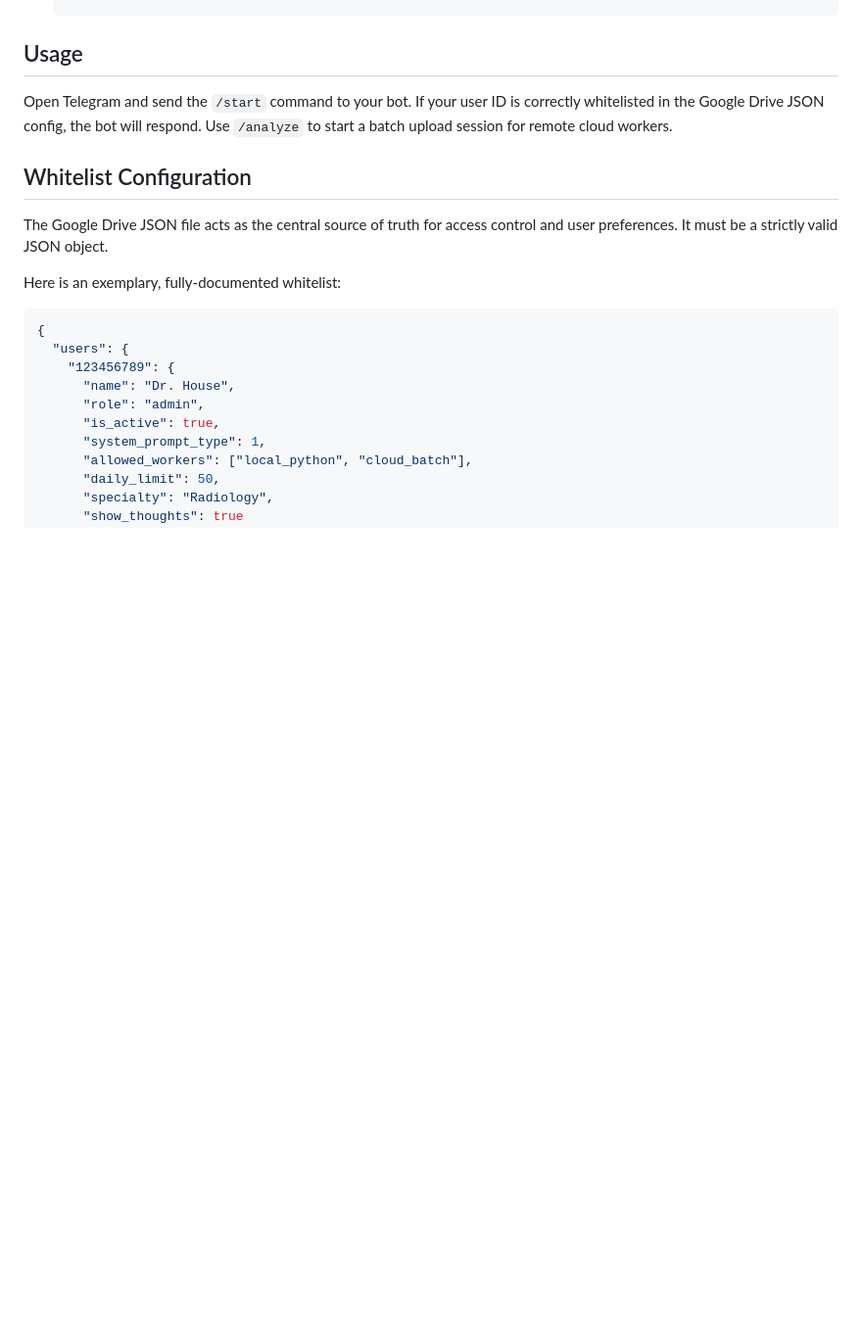
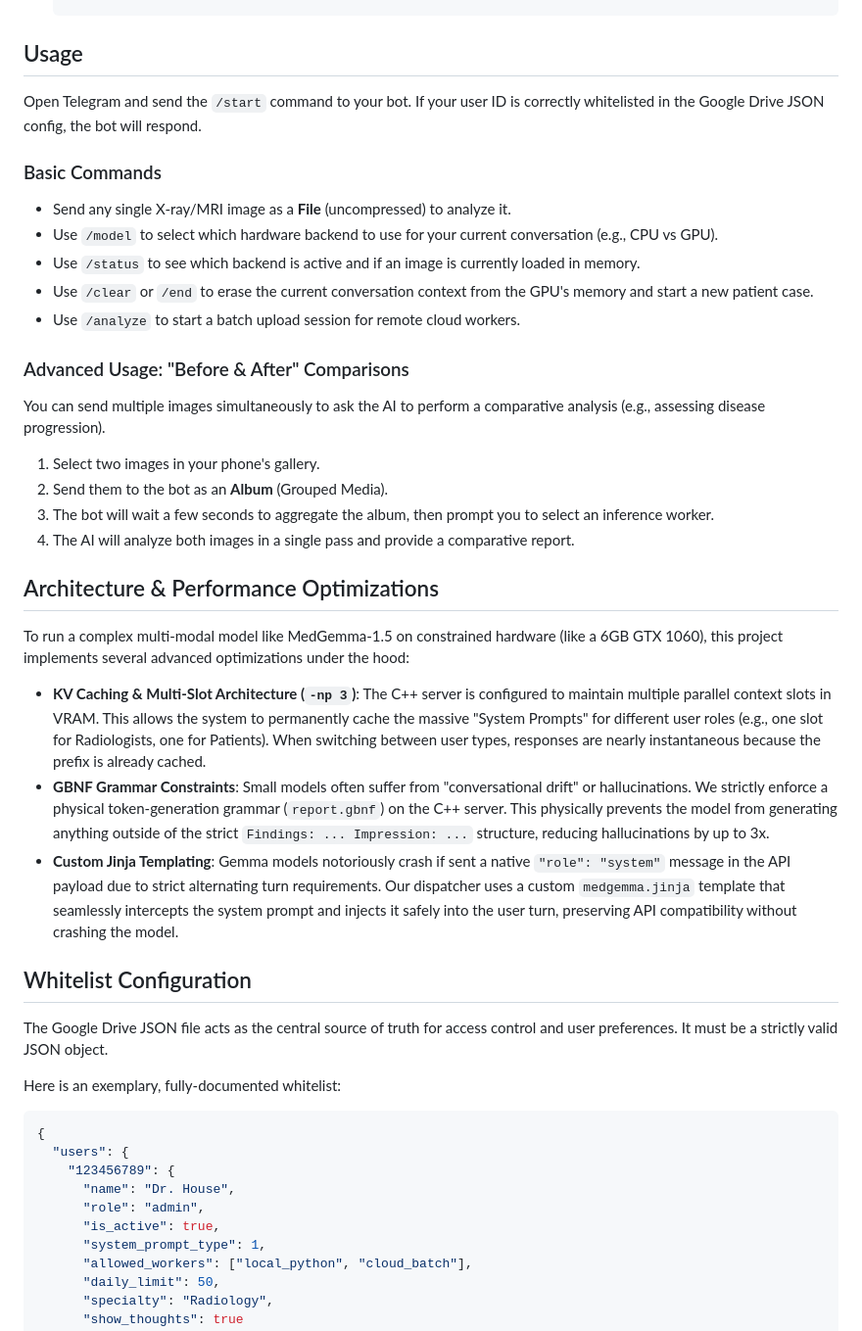
Before and after one commit to lexandree/roentgen-for-docs, a Markdown page: README.md, the part around the change. Shown at 98% size. Rendered like a GitHub page; blank space fills up the shorter version.

Commit message:
docs: elaborate on GBNF, roles, caching benefits and multi-image album usage

```diff
--- a/README.md
+++ b/README.md
@@ -168,7 +168,29 @@ Designed for ephemeral cloud GPUs. It polls Google Drive for batches of images,
 
 ## Usage
 
-Open Telegram and send the `/start` command to your bot. If your user ID is correctly whitelisted in the Google Drive JSON config, the bot will respond. Use `/analyze` to start a batch upload session for remote cloud workers.
+Open Telegram and send the `/start` command to your bot. If your user ID is correctly whitelisted in the Google Drive JSON config, the bot will respond.
+
+### Basic Commands
+- Send any single X-ray/MRI image as a **File** (uncompressed) to analyze it.
+- Use `/model` to select which hardware backend to use for your current conversation (e.g., CPU vs GPU).
+- Use `/status` to see which backend is active and if an image is currently loaded in memory.
+- Use `/clear` or `/end` to erase the current conversation context from the GPU's memory and start a new patient case.
+- Use `/analyze` to start a batch upload session for remote cloud workers.
+
+### Advanced Usage: "Before & After" Comparisons
+You can send multiple images simultaneously to ask the AI to perform a comparative analysis (e.g., assessing disease progression).
+1. Select two images in your phone's gallery.
+2. Send them to the bot as an **Album** (Grouped Media).
+3. The bot will wait a few seconds to aggregate the album, then prompt you to select an inference worker.
+4. The AI will analyze both images in a single pass and provide a comparative report.
+
+## Architecture & Performance Optimizations
+
+To run a complex multi-modal model like MedGemma-1.5 on constrained hardware (like a 6GB GTX 1060), this project implements several advanced optimizations under the hood:
+
+- **KV Caching & Multi-Slot Architecture (`-np 3`)**: The C++ server is configured to maintain multiple parallel context slots in VRAM. This allows the system to permanently cache the massive "System Prompts" for different user roles (e.g., one slot for Radiologists, one for Patients). When switching between user types, responses are nearly instantaneous because the prefix is already cached.
+- **GBNF Grammar Constraints**: Small models often suffer from "conversational drift" or hallucinations. We strictly enforce a physical token-generation grammar (`report.gbnf`) on the C++ server. This physically prevents the model from generating anything outside of the strict `Findings: ... Impression: ...` structure, reducing hallucinations by up to 3x.
+- **Custom Jinja Templating**: Gemma models notoriously crash if sent a native `"role": "system"` message in the API payload due to strict alternating turn requirements. Our dispatcher uses a custom `medgemma.jinja` template that seamlessly intercepts the system prompt and injects it safely into the user turn, preserving API compatibility without crashing the model.
 
 ## Whitelist Configuration
 
```
